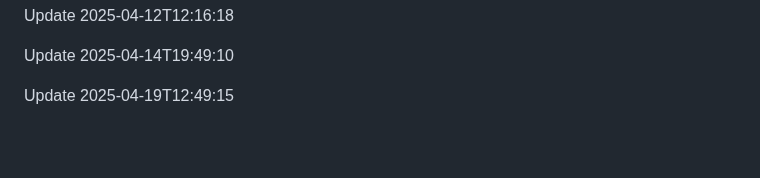
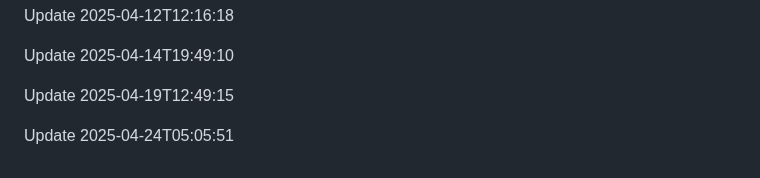
Before and after one commit to htiketun/python-messaging-suite, a Markdown page: README.md, the part around the change. GitHub-like rendering; blank space fills up the shorter version.

```diff
--- a/README.md
+++ b/README.md
@@ -639,3 +639,5 @@ Update 2025-04-12T12:16:18
 Update 2025-04-14T19:49:10
 
 Update 2025-04-19T12:49:15
+
+Update 2025-04-24T05:05:51
```
